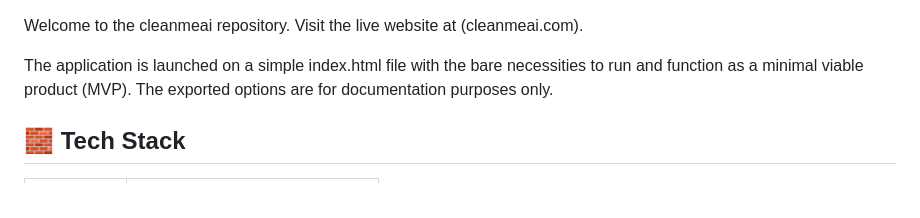
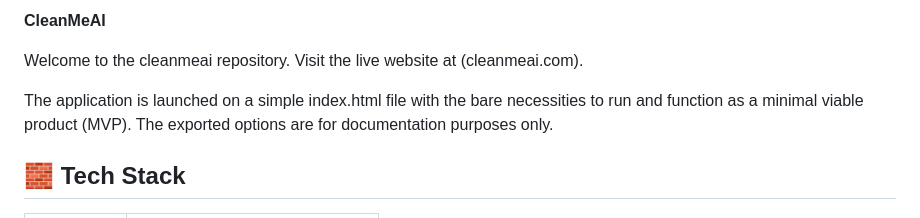
Before and after one commit to aalfee/cleanmeai, a Markdown page: README.md, the part around the change. Drawn GitHub-style.

```diff
--- a/README.md
+++ b/README.md
@@ -1,3 +1,5 @@
+**CleanMeAI**
+
 Welcome to the cleanmeai repository. Visit the live website at (cleanmeai.com).
 
 The application is launched on a simple index.html file with the bare necessities to run and function as a minimal viable product (MVP). The exported options are for documentation purposes only.
```
